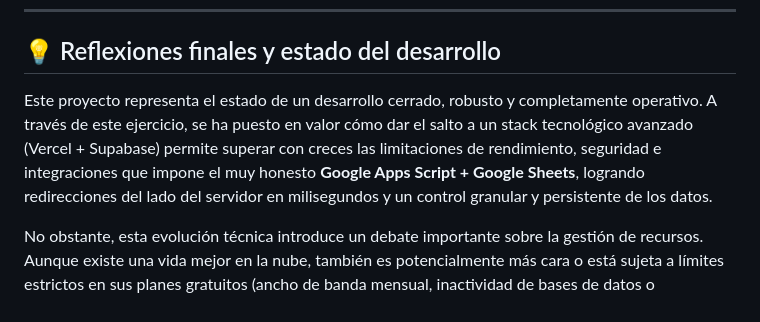
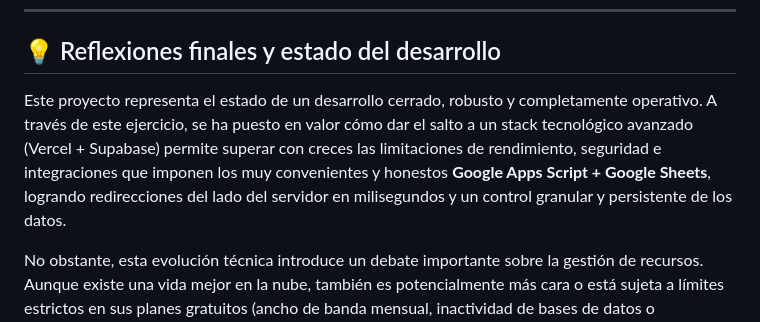
Before and after one commit to pfelipm/acortador-url, a Markdown page: README.md, the part around the change. Drawn GitHub-style.

Commit message:
doc: ajustar la mencion a Google Apps Script en las reflexiones finales

```diff
--- a/README.md
+++ b/README.md
@@ -371,7 +371,7 @@ Por defecto, Supabase envía correos de verificación y restablecimiento de cont
 
 ## 💡 Reflexiones finales y estado del desarrollo
 
-Este proyecto representa el estado de un desarrollo cerrado, robusto y completamente operativo. A través de este ejercicio, se ha puesto en valor cómo dar el salto a un stack tecnológico avanzado (Vercel + Supabase) permite superar con creces las limitaciones de rendimiento, seguridad e integraciones que impone el muy honesto **Google Apps Script + Google Sheets**, logrando redirecciones del lado del servidor en milisegundos y un control granular y persistente de los datos.
+Este proyecto representa el estado de un desarrollo cerrado, robusto y completamente operativo. A través de este ejercicio, se ha puesto en valor cómo dar el salto a un stack tecnológico avanzado (Vercel + Supabase) permite superar con creces las limitaciones de rendimiento, seguridad e integraciones que imponen los muy convenientes y honestos **Google Apps Script + Google Sheets**, logrando redirecciones del lado del servidor en milisegundos y un control granular y persistente de los datos.
 
 No obstante, esta evolución técnica introduce un debate importante sobre la gestión de recursos. Aunque existe una vida mejor en la nube, también es potencialmente más cara o está sujeta a límites estrictos en sus planes gratuitos (ancho de banda mensual, inactividad de bases de datos o restricciones de SMTP). La clave del éxito para cualquier desarrollador radica en **saber determinar el equilibrio**: saber cuándo una solución totalmente gratuita y sencilla (como Apps Script) es suficiente para cubrir las necesidades, y cuándo los requerimientos del proyecto justifican asumir la complejidad y los límites de un stack más avanzado.
 
```
